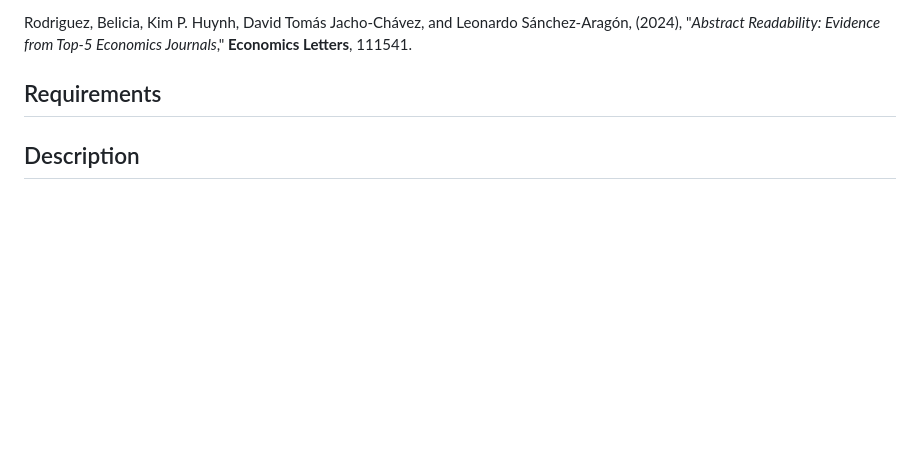
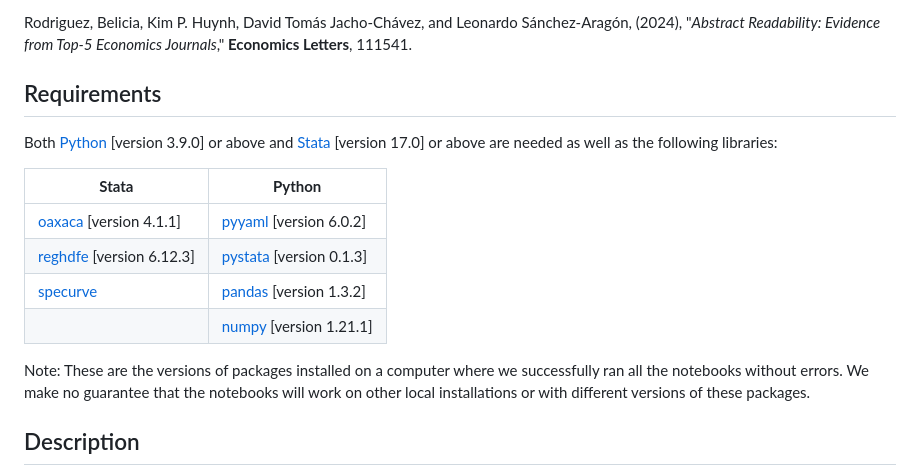
Before and after one commit to lfsanche/econ_letters, a Markdown page: README.md, the part around the change. GitHub-like rendering; blank space fills up the shorter version.

Commit message:
Finished the repo

```diff
--- a/README.md
+++ b/README.md
@@ -3,7 +3,16 @@
 Rodriguez, Belicia, Kim P. Huynh, David Tomás Jacho-Chávez, and Leonardo Sánchez-Aragón, (2024), "_Abstract Readability: Evidence from Top-5 Economics Journals_," **Economics Letters**, 111541.
 
 ## Requirements
+Both [Python](https://www.python.org/) [version 3.9.0] or above and [Stata](https://www.stata.com/) [version 17.0] or above are needed as well as the following libraries:
 
+| **Stata** | **Python** |
+|-----------|------------|
+| [oaxaca](https://github.com/benjann/oaxaca) [version 4.1.1]   | [pyyaml](https://pypi.org/project/PyYAML/) [version 6.0.2]       |
+| [reghdfe](https://github.com/sergiocorreia/reghdfe) [version 6.12.3]   | [pystata](https://www.stata.com/python/pystata18/index.html) [version 0.1.3]    |
+| [specurve](https://github.com/mgao6767/specurve)  | [pandas](https://pandas.pydata.org/) [version 1.3.2]     |
+|           | [numpy](https://numpy.org/) [version 1.21.1]      |
+
+Note: These are the versions of packages installed on a computer where we successfully ran all the notebooks without errors. We make no guarantee that the notebooks will work on other local installations or with different versions of these packages.
 
 ## Description
 
```
